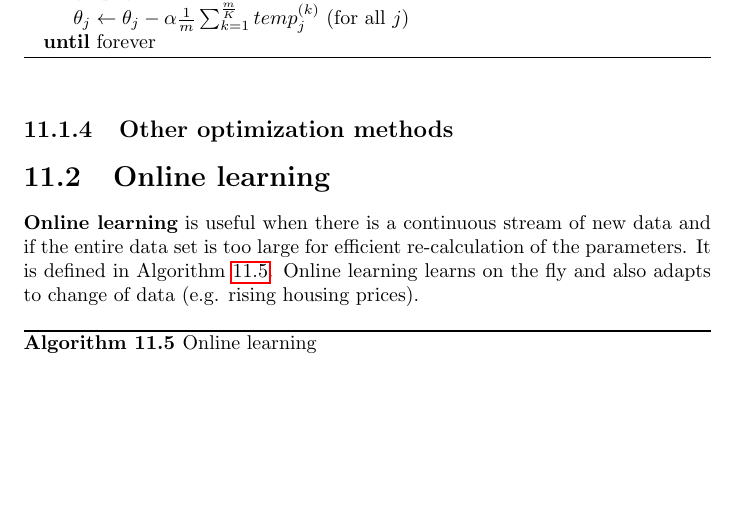
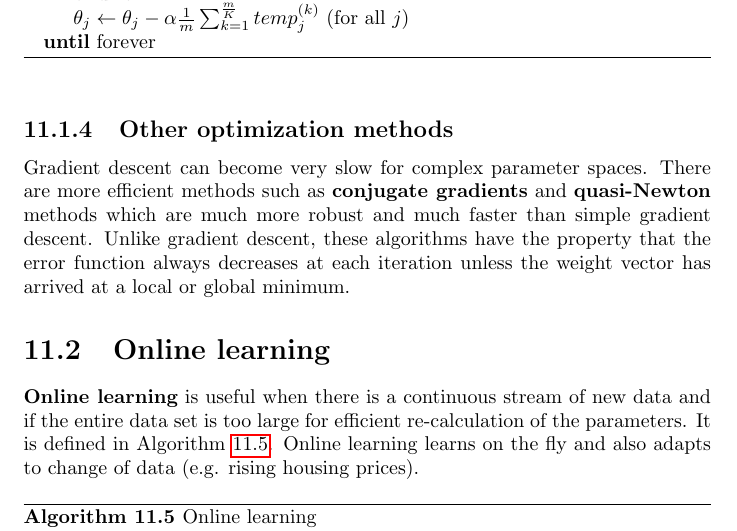
Before and after one commit to karimif/ai_notes, a LaTeX thesis (notes.tex): part of page 68 of 79, cut so that both start at the same text, the shorter picture padded with empty space. Compiled offline with pdfLaTeX.

Commit message:
New other optimization methods content

```diff
--- a/notes.tex
+++ b/notes.tex
@@ -2829,6 +2829,9 @@ Last, stochastic gradient descent allows to escape from a local minima since a s
 
 
 \subsection{Other optimization methods}
+Gradient descent can become very slow for complex parameter spaces.
+There are more efficient methods such as {\bf conjugate gradients} and {\bf quasi-Newton} methods which are much more robust and much faster than simple gradient descent.
+Unlike gradient descent, these algorithms have the property that the error function always decreases at each iteration unless the weight vector has arrived at a local or global minimum.
 
 
 \section{Online learning}
```
